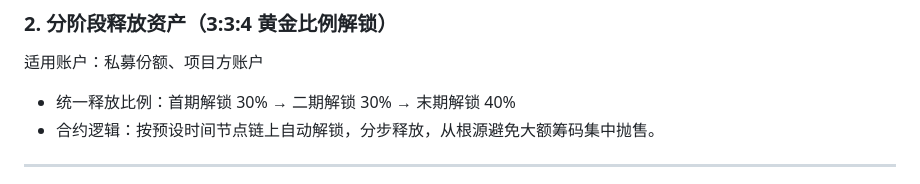
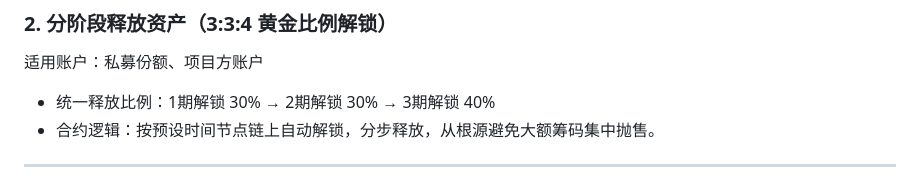
Before and after one commit to Tingwd666/twd-docs, a Markdown page: token-logic.md, the part around one of its changes. Drawn GitHub-style.

```diff
--- a/token-logic.md
+++ b/token-logic.md
@@ -37,7 +37,7 @@
 
 ### 2. 分阶段释放资产（3:3:4 黄金比例解锁）
 适用账户：私募份额、项目方账户
-- 统一释放比例：首期解锁 30% → 二期解锁 30% → 末期解锁 40%
+- 统一释放比例：1期解锁 30% → 2期解锁 30% → 3期解锁 40%
 - 合约逻辑：按预设时间节点链上自动解锁，分步释放，从根源避免大额筹码集中抛售。
 
 ---
```
Also changed, not shown: other parts of token-logic.md (+2 -2 lines).
